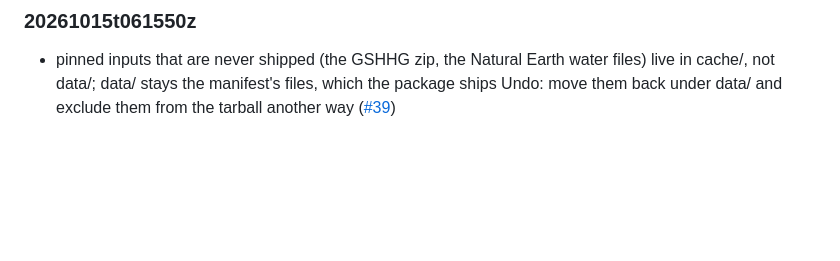
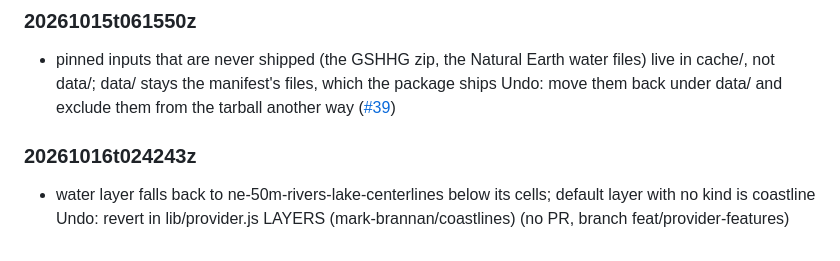
Before and after one commit to mark-brannan/coastlines, a Markdown page: docs/agent_decisions.md, the part around the change. Rendered like a GitHub page; blank space fills up the shorter version.

Commit message:
agent-decision: water layer falls back to ne-50m-rivers-lake-centerlines bel

```diff
--- a/docs/agent_decisions.md
+++ b/docs/agent_decisions.md
@@ -54,3 +54,6 @@ heading is the UTC stamp, so `agent_decisions.md#<stamp>` links one entry.
 
 ### 20261015t061550z
 - pinned inputs that are never shipped (the GSHHG zip, the Natural Earth water files) live in cache/, not data/; data/ stays the manifest's files, which the package ships Undo: move them back under data/ and exclude them from the tarball another way ([#39](https://github.com/mark-brannan/coastlines/pull/39))
+
+### 20261016t024243z
+- water layer falls back to ne-50m-rivers-lake-centerlines below its cells; default layer with no kind is coastline Undo: revert in lib/provider.js LAYERS (mark-brannan/coastlines) (no PR, branch feat/provider-features)
```
